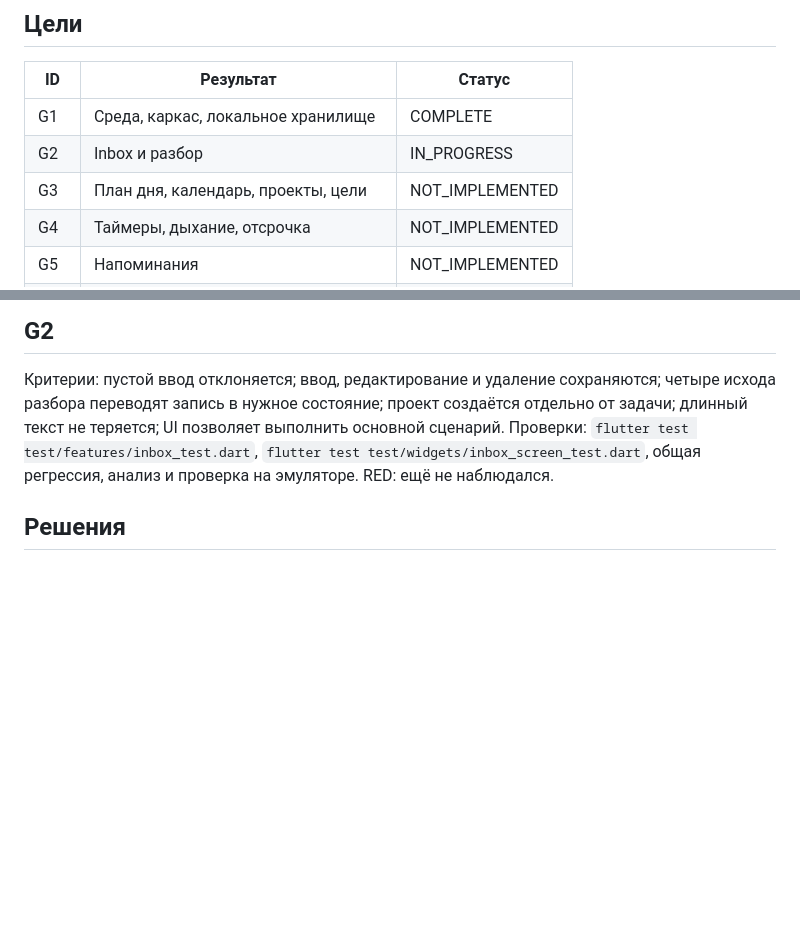
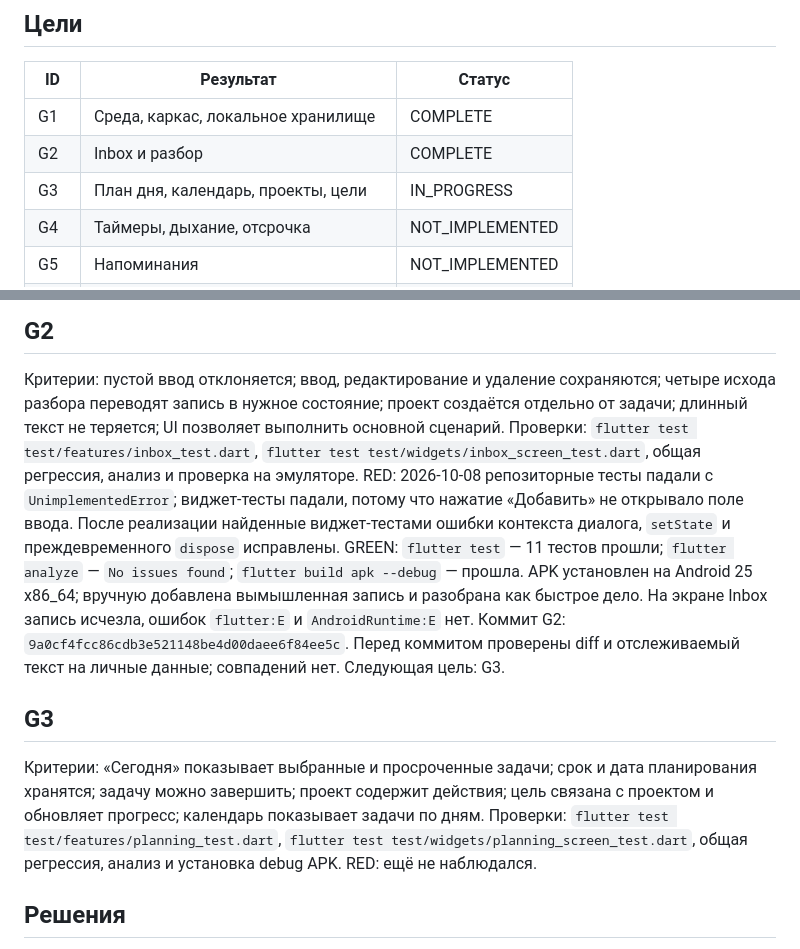
Before and after one commit to d3c0r1x/planerka, a Markdown page: .agent/PROGRESS.md, 2 parts joined by grey strips. Drawn GitHub-style; blank space fills up the shorter version.

Commit message:
docs: record verified Inbox milestone

```diff
--- a/.agent/PROGRESS.md
+++ b/.agent/PROGRESS.md
@@ -16,8 +16,8 @@
 | ID | Результат | Статус |
 | --- | --- | --- |
 | G1 | Среда, каркас, локальное хранилище | COMPLETE |
-| G2 | Inbox и разбор | IN_PROGRESS |
-| G3 | План дня, календарь, проекты, цели | NOT_IMPLEMENTED |
+| G2 | Inbox и разбор | COMPLETE |
+| G3 | План дня, календарь, проекты, цели | IN_PROGRESS |
 | G4 | Таймеры, дыхание, отсрочка | NOT_IMPLEMENTED |
 | G5 | Напоминания | NOT_IMPLEMENTED |
 | G6 | Привычки и дневник | NOT_IMPLEMENTED |
@@ -38,6 +38,14 @@ GREEN: `flutter test` — 5 тестов прошли. `flutter analyze` из AS
 
 Критерии: пустой ввод отклоняется; ввод, редактирование и удаление сохраняются; четыре исхода разбора переводят запись в нужное состояние; проект создаётся отдельно от задачи; длинный текст не теряется; UI позволяет выполнить основной сценарий.
 Проверки: `flutter test test/features/inbox_test.dart`, `flutter test test/widgets/inbox_screen_test.dart`, общая регрессия, анализ и проверка на эмуляторе.
+RED: 2026-10-08 репозиторные тесты падали с `UnimplementedError`; виджет-тесты падали, потому что нажатие «Добавить» не открывало поле ввода. После реализации найденные виджет-тестами ошибки контекста диалога, `setState` и преждевременного `dispose` исправлены.
+GREEN: `flutter test` — 11 тестов прошли; `flutter analyze` — `No issues found`; `flutter build apk --debug` — прошла. APK установлен на Android 25 x86_64; вручную добавлена вымышленная запись и разобрана как быстрое дело. На экране Inbox запись исчезла, ошибок `flutter:E` и `AndroidRuntime:E` нет.
+Коммит G2: `9a0cf4fcc86cdb3e521148be4d00daee6f84ee5c`. Перед коммитом проверены diff и отслеживаемый текст на личные данные; совпадений нет. Следующая цель: G3.
+
+## G3
+
+Критерии: «Сегодня» показывает выбранные и просроченные задачи; срок и дата планирования хранятся; задачу можно завершить; проект содержит действия; цель связана с проектом и обновляет прогресс; календарь показывает задачи по дням.
+Проверки: `flutter test test/features/planning_test.dart`, `flutter test test/widgets/planning_screen_test.dart`, общая регрессия, анализ и установка debug APK.
 RED: ещё не наблюдался.
 
 ## Решения
```
